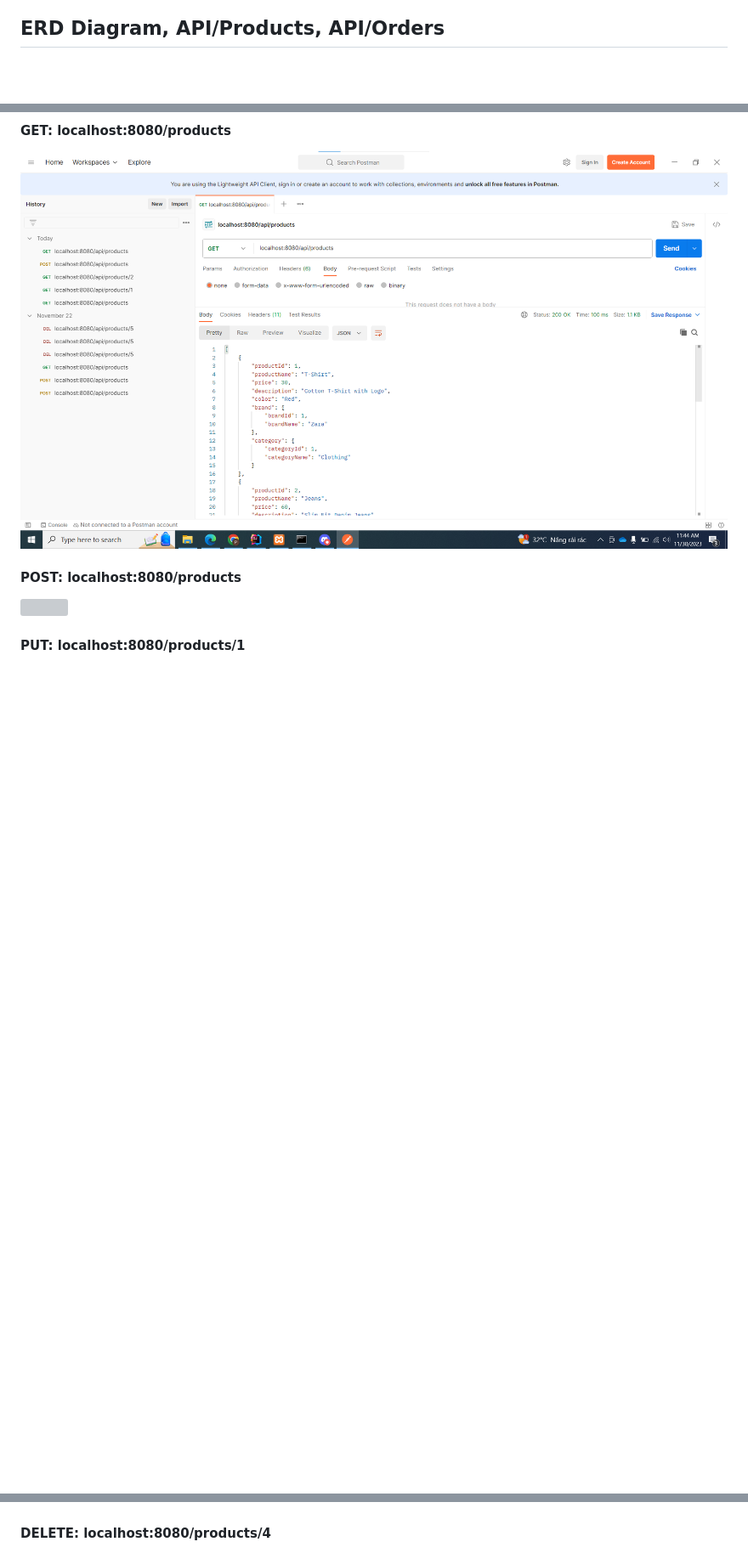
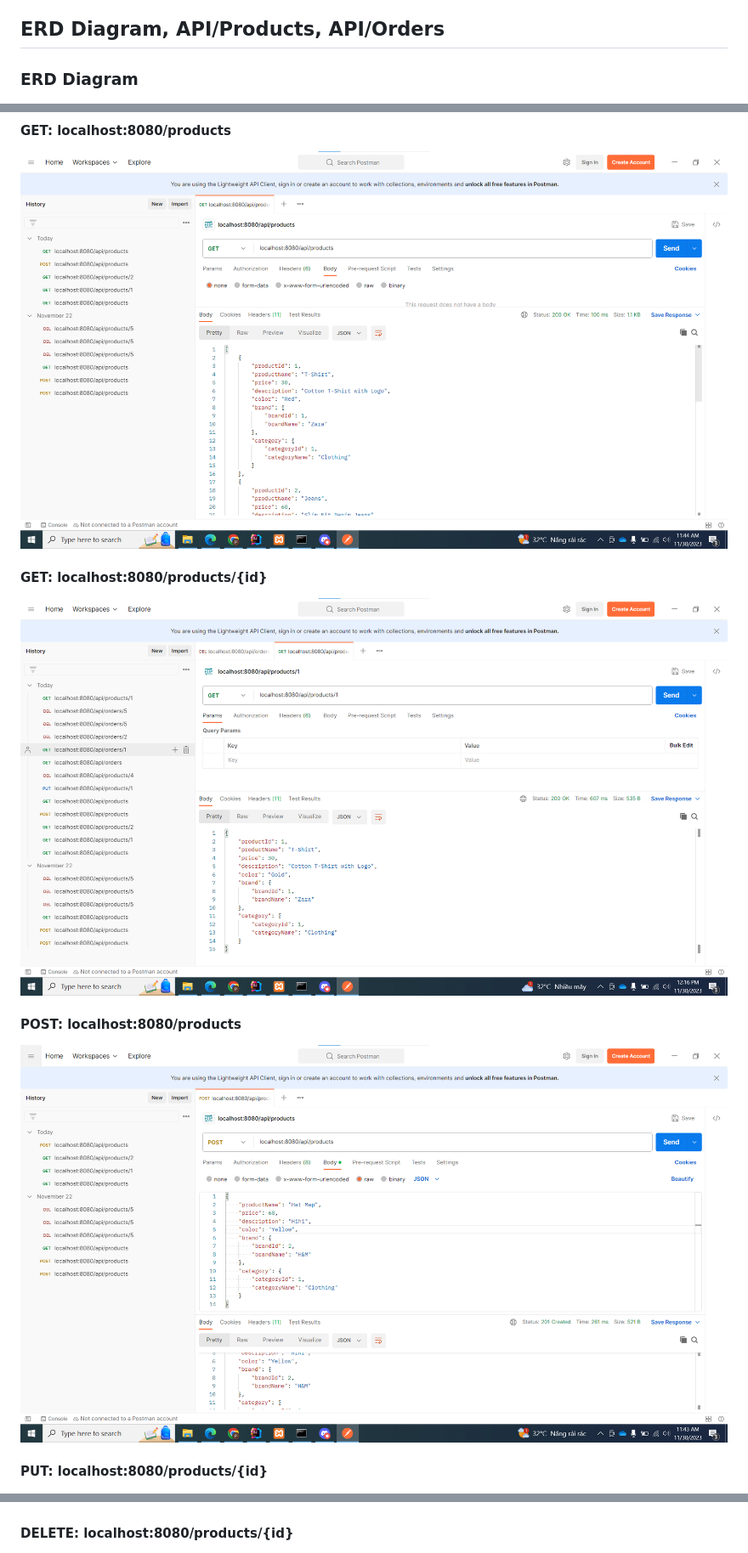
Before and after one commit to HieuPham-origin/JavaTechnology_N2T02_MIDTERM, a Markdown page: README.md, 3 parts joined by grey strips. Shown: that part at 85% size. Drawn GitHub-style; pictures changed too: img/product_getbyid.png (added); blank space fills up the shorter version; grey boxes are pictures that could not be loaded.

```diff
--- a/README.md
+++ b/README.md
@@ -65,6 +65,8 @@ The code structure of this repo follows the standard MVC (Model-View-Controller)
 
 ## ERD Diagram, API/Products, API/Orders
 
+### ERD Diagram
+
 <img src="img/erd.png">
 
 ### API/Products
@@ -73,15 +75,19 @@ The code structure of this repo follows the standard MVC (Model-View-Controller)
 
 <img src="img/product_get.png">
 
+#### GET: localhost:8080/products/{id}
+
+<img src="img/product_getbyid.png">
+
 #### POST: localhost:8080/products
 
-<img src="img/product_post.png.png">
+<img src="img/product_post.png">
 
-#### PUT: localhost:8080/products/1
+#### PUT: localhost:8080/products/{id}
 
 <img src="img/product_put.png">
 
-#### DELETE: localhost:8080/products/4
+#### DELETE: localhost:8080/products/{id}
 
 <img src="img/product_delete.png">
 
```
Also changed, not shown: other parts of README.md (+11 -1 lines), img/order_get.png (added), img/order_getbyid.png (added), 3 other files.
